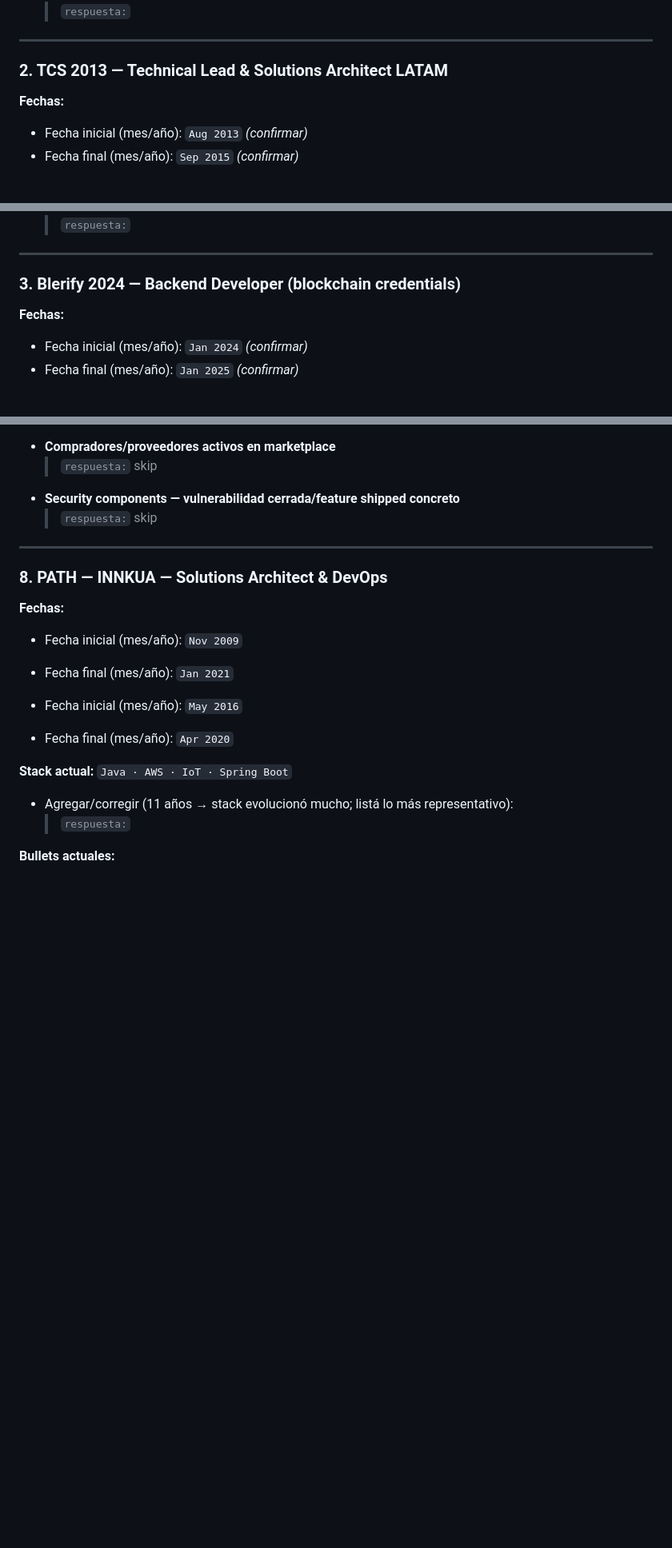
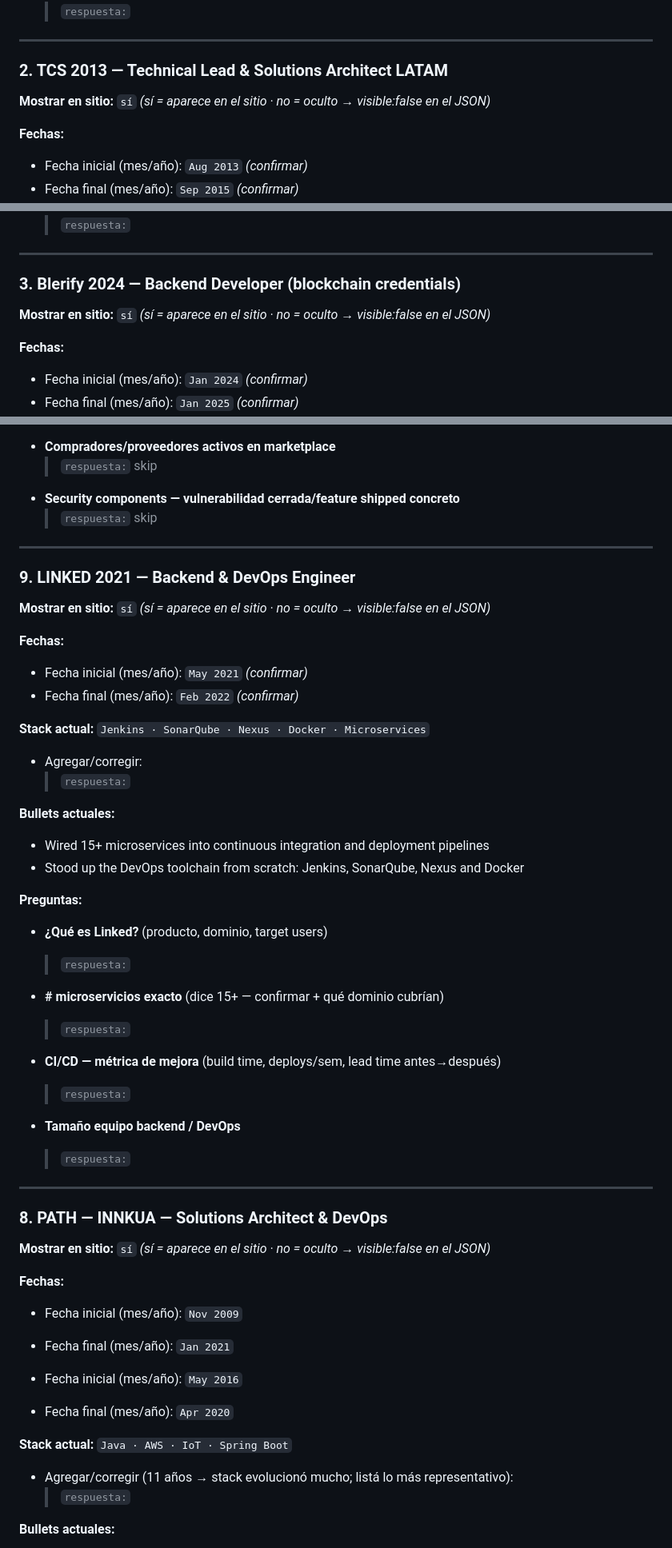
Before and after one commit to andresmontoyat/andresmontoyatco, a Markdown page: .planning/v4.2-experience-fase2-questionnaire.md, 3 parts joined by grey strips. Shown at 80% size. Rendered like a GitHub page; blank space fills up the shorter version.

```diff
--- a/.planning/v4.2-experience-fase2-questionnaire.md
+++ b/.planning/v4.2-experience-fase2-questionnaire.md
@@ -66,6 +108,8 @@
 
 ### 2. TCS 2013 — Technical Lead & Solutions Architect LATAM
 
+**Mostrar en sitio:** `sí`  _(sí = aparece en el sitio · no = oculto → visible:false en el JSON)_
+
 **Fechas:**
 - Fecha inicial (mes/año): `Aug 2013` _(confirmar)_
 - Fecha final (mes/año): `Sep 2015` _(confirmar)_
@@ -102,6 +146,8 @@
 ---
 
 ### 3. Blerify 2024 — Backend Developer (blockchain credentials)
+
+**Mostrar en sitio:** `sí`  _(sí = aparece en el sitio · no = oculto → visible:false en el JSON)_
 
 **Fechas:**
 - Fecha inicial (mes/año): `Jan 2024` _(confirmar)_
@@ -235,7 +287,41 @@
   skip
 ---
 
+### 9. LINKED 2021 — Backend & DevOps Engineer
+
+**Mostrar en sitio:** `sí`  _(sí = aparece en el sitio · no = oculto → visible:false en el JSON)_
+
+**Fechas:**
+- Fecha inicial (mes/año): `May 2021` _(confirmar)_
+- Fecha final (mes/año): `Feb 2022` _(confirmar)_
+
+**Stack actual:** `Jenkins · SonarQube · Nexus · Docker · Microservices`
+- Agregar/corregir:
+  > `respuesta:`
+
+**Bullets actuales:**
+- Wired 15+ microservices into continuous integration and deployment pipelines
+- Stood up the DevOps toolchain from scratch: Jenkins, SonarQube, Nexus and Docker
+
+**Preguntas:**
+
+- **¿Qué es Linked?** (producto, dominio, target users)
+  > `respuesta:`
+
+- **# microservicios exacto** (dice 15+ — confirmar + qué dominio cubrían)
+  > `respuesta:`
+
+- **CI/CD — métrica de mejora** (build time, deploys/sem, lead time antes→después)
+  > `respuesta:`
+
+- **Tamaño equipo backend / DevOps**
+  > `respuesta:`
+
+---
+
 ### 8. PATH — INNKUA — Solutions Architect & DevOps
+
+**Mostrar en sitio:** `sí`  _(sí = aparece en el sitio · no = oculto → visible:false en el JSON)_
 
 **Fechas:**
 - Fecha inicial (mes/año): `Nov 2009`
```
Also changed, not shown: other parts of .planning/v4.2-experience-fase2-questionnaire.md (+54 -0 lines).
